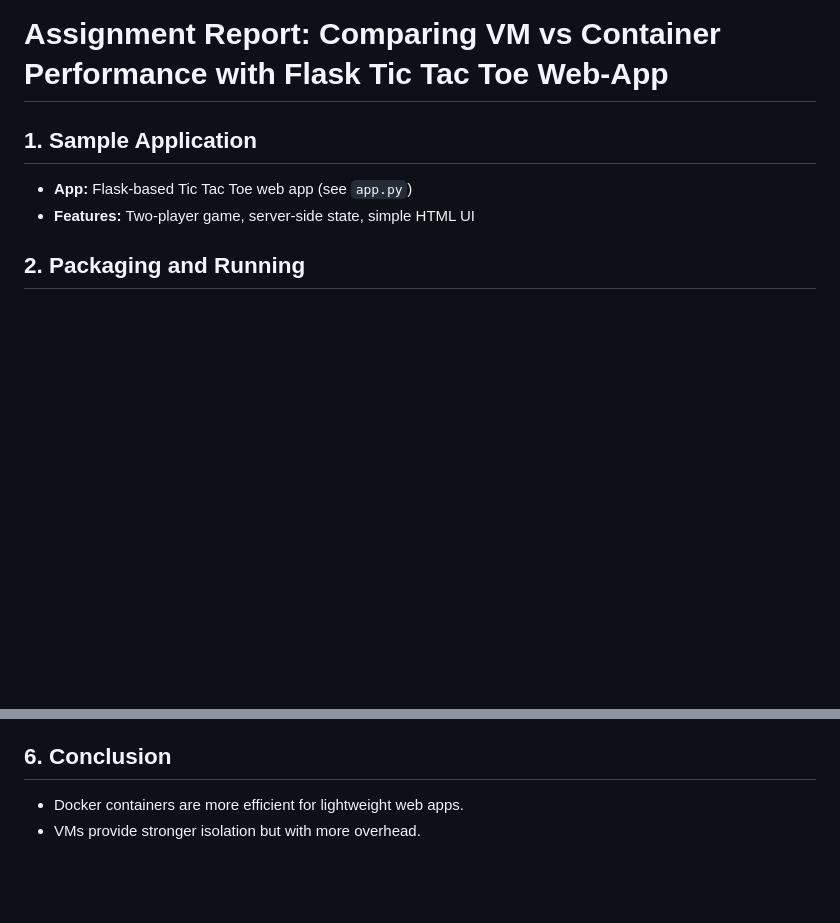
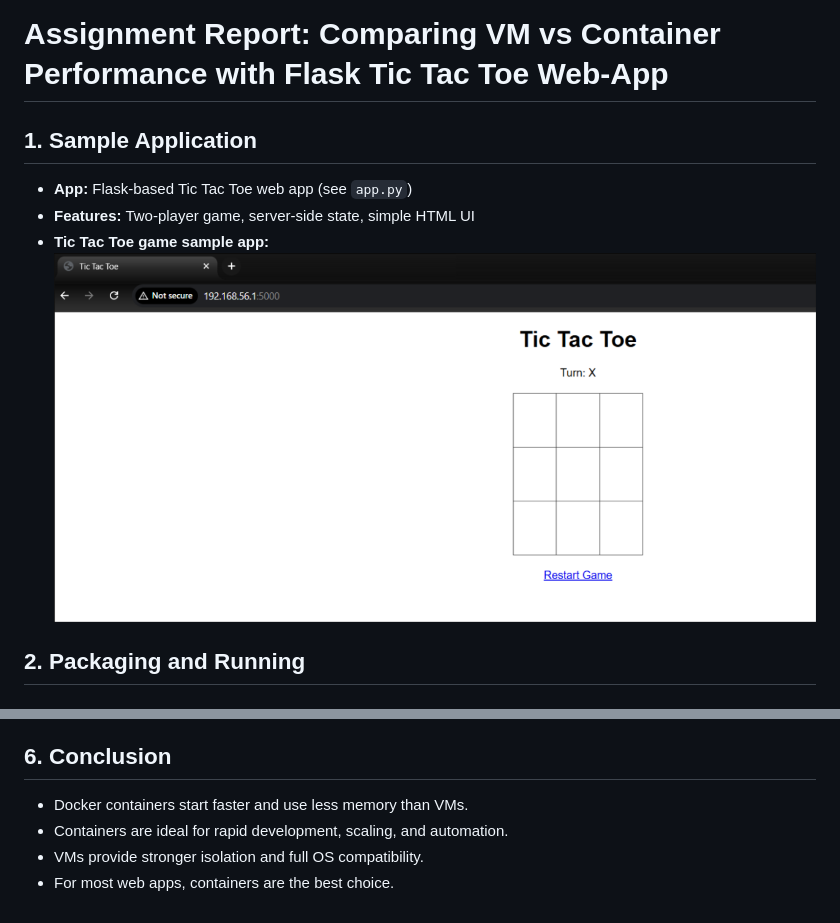
Before and after one commit to AkanshA0/Flask-TTT, a Markdown page: ASSIGNMENT_REPORT.md, 2 parts joined by grey strips. Drawn GitHub-style; pictures changed too: screenshots/app.png (added); blank space fills up the shorter version.

```diff
--- a/ASSIGNMENT_REPORT.md
+++ b/ASSIGNMENT_REPORT.md
@@ -1,8 +1,11 @@
 # Assignment Report: Comparing VM vs Container Performance with Flask Tic Tac Toe Web-App
+
 
 ## 1. Sample Application
 - **App:** Flask-based Tic Tac Toe web app (see `app.py`)
 - **Features:** Two-player game, server-side state, simple HTML UI
+- **Tic Tac Toe game sample app:**
+  ![App Screenshot](screenshots/app.png)
 
 ## 2. Packaging and Running
 
@@ -75,4 +69,7 @@ From `htop` in Vagrant:
 
 ## 6. Conclusion
-- Docker containers are more efficient for lightweight web apps.
-- VMs provide stronger isolation but with more overhead.
+
+- Docker containers start faster and use less memory than VMs.
+- Containers are ideal for rapid development, scaling, and automation.
+- VMs provide stronger isolation and full OS compatibility.
+- For most web apps, containers are the best choice.
```
Also changed, not shown: other parts of ASSIGNMENT_REPORT.md (+17 -26 lines), screenshots/docker_startup_time.png (added), screenshots/docker_stats.png (added), screenshots/vagrant_htop.png (added), screenshots/vagrant_startup_time.png (added).
